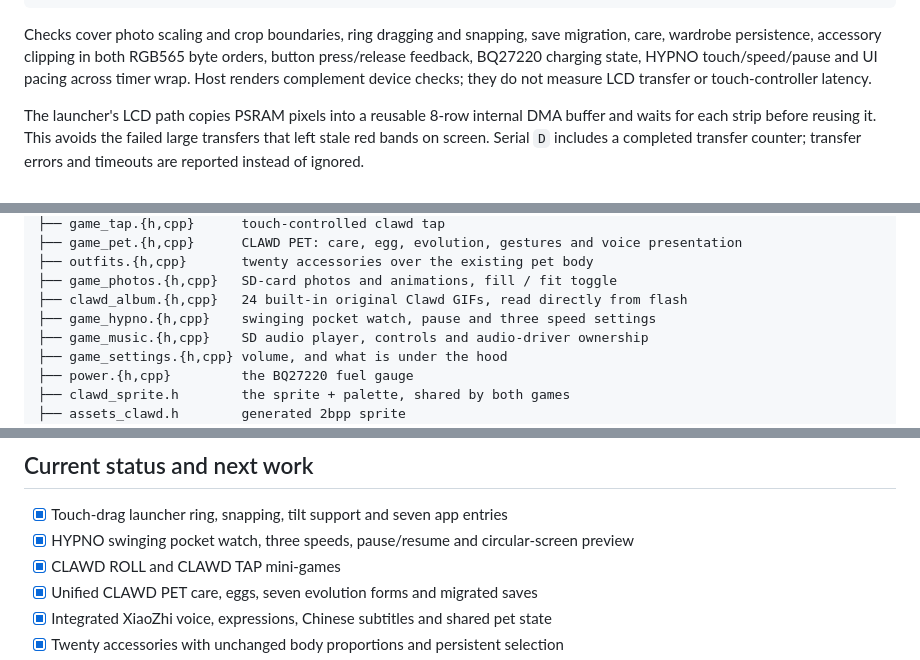
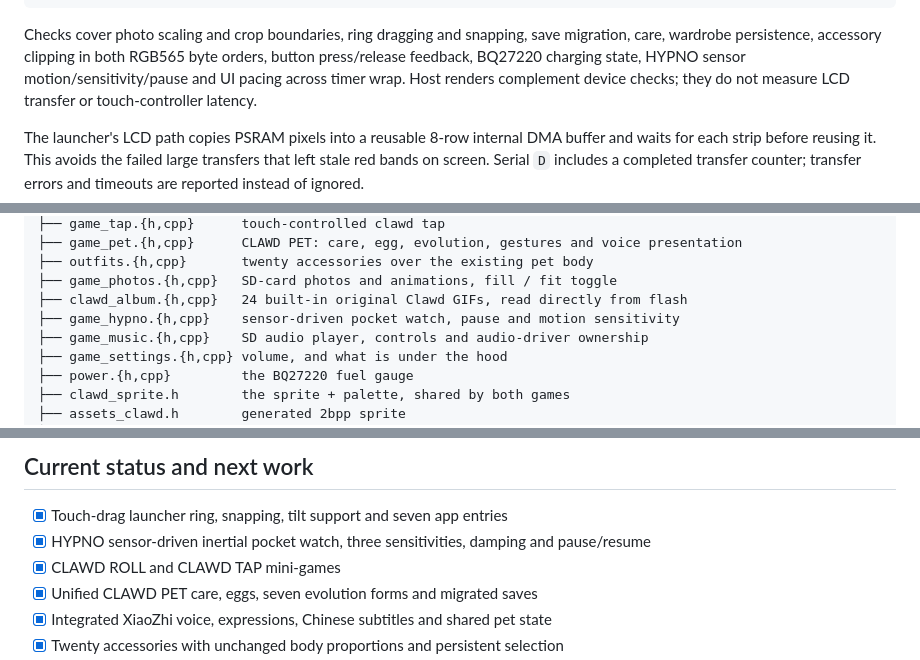
Before and after one commit to yahoofunny/esp32-badge, a Markdown page: README.md, 3 parts joined by grey strips. Drawn GitHub-style.

```diff
--- a/README.md
+++ b/README.md
@@ -192,7 +192,7 @@ python tools/make_clawd_album.py --check # embedded GIFs match the original asse
 
 Checks cover photo scaling and crop boundaries, ring dragging and snapping,
 save migration, care, wardrobe persistence, accessory clipping in both RGB565 byte
-orders, button press/release feedback, BQ27220 charging state, HYPNO touch/speed/pause
+orders, button press/release feedback, BQ27220 charging state, HYPNO sensor motion/sensitivity/pause
 and UI pacing across timer wrap. Host renders
 complement device checks; they do not measure LCD transfer or touch-controller latency.
 
@@ -222,7 +222,7 @@ system/
 ├── outfits.{h,cpp}       twenty accessories over the existing pet body
 ├── game_photos.{h,cpp}   SD-card photos and animations, fill / fit toggle
 ├── clawd_album.{h,cpp}   24 built-in original Clawd GIFs, read directly from flash
-├── game_hypno.{h,cpp}    swinging pocket watch, pause and three speed settings
+├── game_hypno.{h,cpp}    sensor-driven pocket watch, pause and motion sensitivity
 ├── game_music.{h,cpp}    SD audio player, controls and audio-driver ownership
 ├── game_settings.{h,cpp} volume, and what is under the hood
 ├── power.{h,cpp}         the BQ27220 fuel gauge
@@ -658,7 +666,7 @@ header. Details in [docs/hardware.md](docs/hardware.md).
 ## Current status and next work
 
 - [x] Touch-drag launcher ring, snapping, tilt support and seven app entries
-- [x] HYPNO swinging pocket watch, three speeds, pause/resume and circular-screen preview
+- [x] HYPNO sensor-driven inertial pocket watch, three sensitivities, damping and pause/resume
 - [x] CLAWD ROLL and CLAWD TAP mini-games
 - [x] Unified CLAWD PET care, eggs, seven evolution forms and migrated saves
 - [x] Integrated XiaoZhi voice, expressions, Chinese subtitles and shared pet state
```
Also changed, not shown: other parts of README.md (+15 -7 lines), docs/images/hypno.png, 9 other files.
